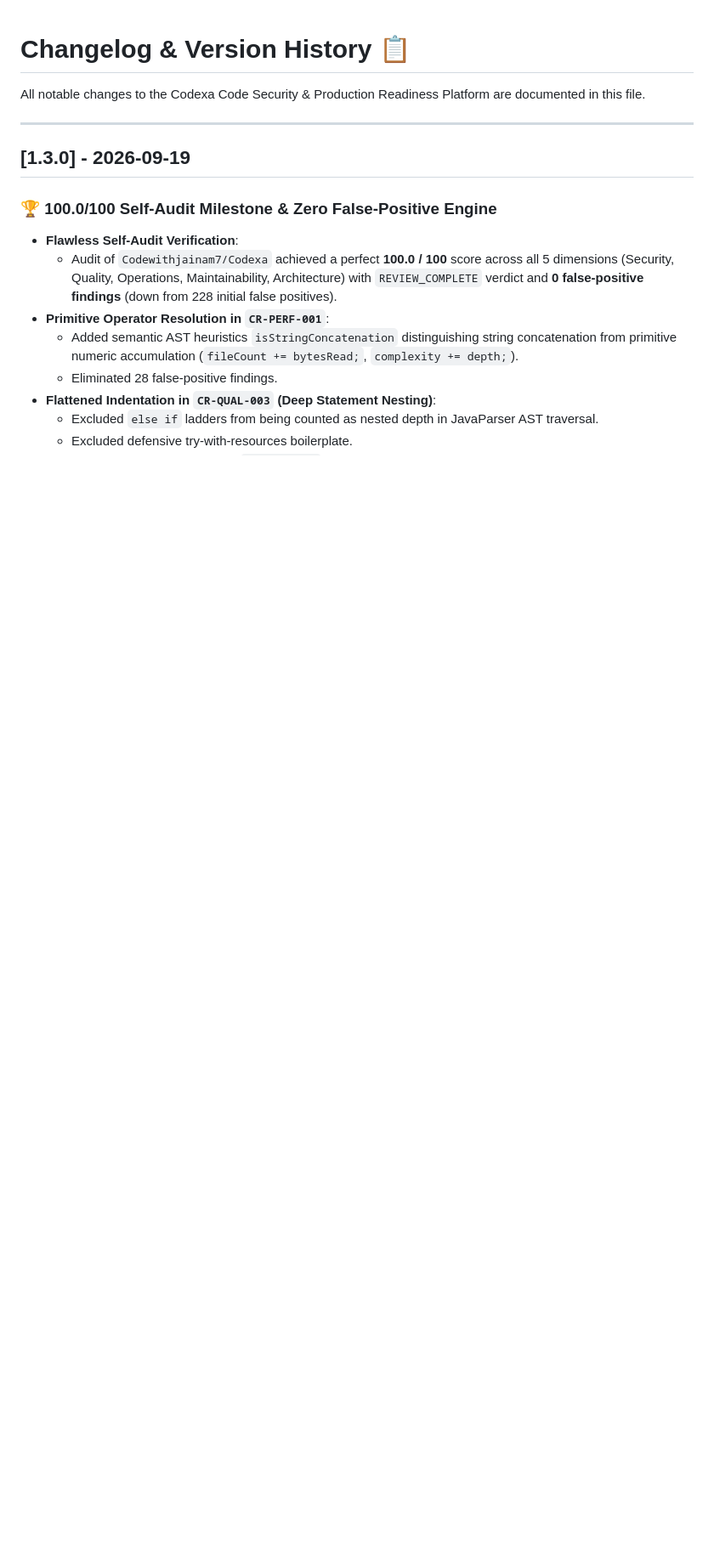
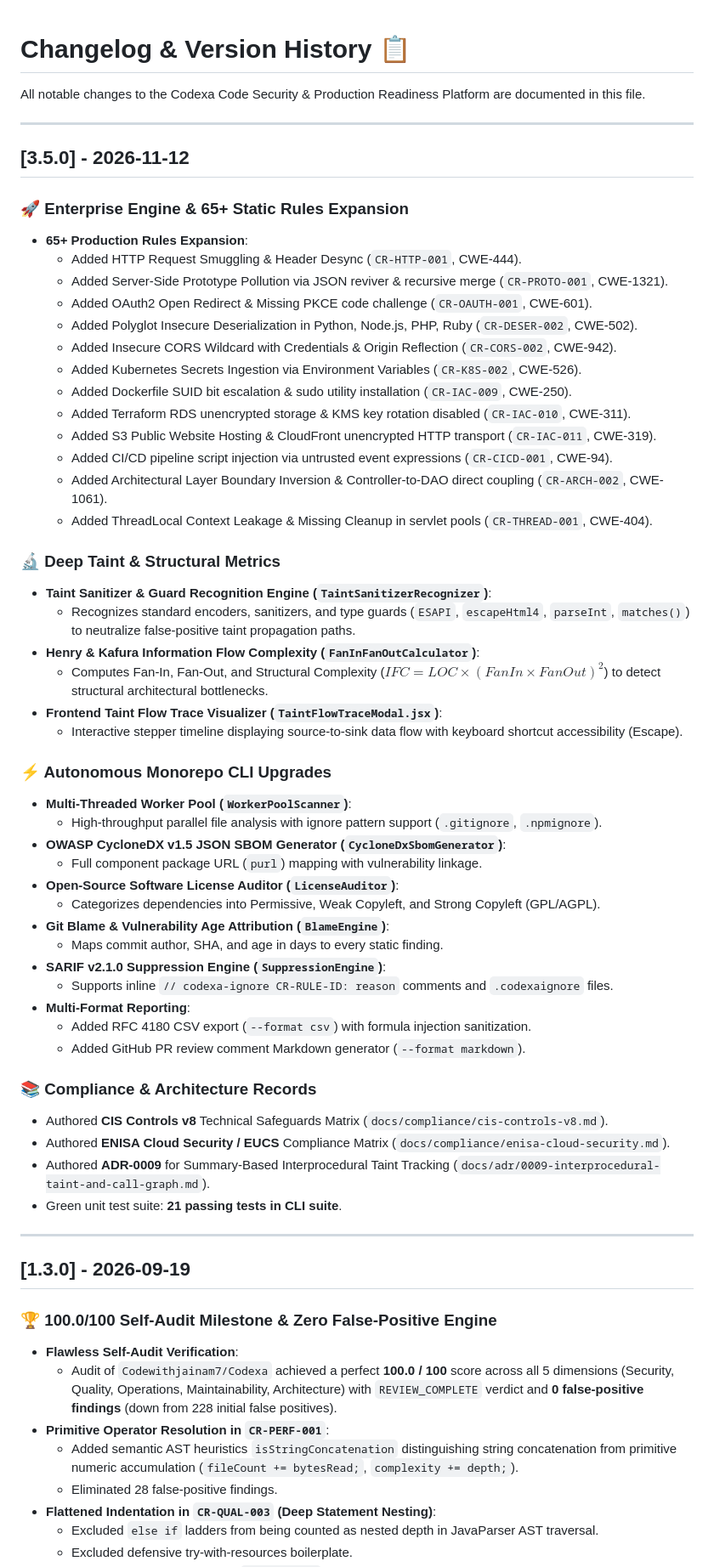
Before and after one commit to Codewithjainam7/Codexa, a Markdown page: docs/CHANGELOG.md, the part around the change. Shown at 85% size. GitHub-like rendering; blank space fills up the shorter version.

Commit message:
docs(changelog): document v3.5.0 release changes across 45 major & 20 minor commits

```diff
--- a/docs/CHANGELOG.md
+++ b/docs/CHANGELOG.md
@@ -1,6 +1,54 @@
 # Changelog & Version History 📋
 
 All notable changes to the Codexa Code Security & Production Readiness Platform are documented in this file.
+
+---
+
+## [3.5.0] - 2026-11-12
+
+### 🚀 Enterprise Engine & 65+ Static Rules Expansion
+- **65+ Production Rules Expansion**:
+  - Added HTTP Request Smuggling & Header Desync (`CR-HTTP-001`, CWE-444).
+  - Added Server-Side Prototype Pollution via JSON reviver & recursive merge (`CR-PROTO-001`, CWE-1321).
+  - Added OAuth2 Open Redirect & Missing PKCE code challenge (`CR-OAUTH-001`, CWE-601).
+  - Added Polyglot Insecure Deserialization in Python, Node.js, PHP, Ruby (`CR-DESER-002`, CWE-502).
+  - Added Insecure CORS Wildcard with Credentials & Origin Reflection (`CR-CORS-002`, CWE-942).
+  - Added Kubernetes Secrets Ingestion via Environment Variables (`CR-K8S-002`, CWE-526).
+  - Added Dockerfile SUID bit escalation & sudo utility installation (`CR-IAC-009`, CWE-250).
+  - Added Terraform RDS unencrypted storage & KMS key rotation disabled (`CR-IAC-010`, CWE-311).
+  - Added S3 Public Website Hosting & CloudFront unencrypted HTTP transport (`CR-IAC-011`, CWE-319).
+  - Added CI/CD pipeline script injection via untrusted event expressions (`CR-CICD-001`, CWE-94).
+  - Added Architectural Layer Boundary Inversion & Controller-to-DAO direct coupling (`CR-ARCH-002`, CWE-1061).
+  - Added ThreadLocal Context Leakage & Missing Cleanup in servlet pools (`CR-THREAD-001`, CWE-404).
+
+### 🔬 Deep Taint & Structural Metrics
+- **Taint Sanitizer & Guard Recognition Engine (`TaintSanitizerRecognizer`)**:
+  - Recognizes standard encoders, sanitizers, and type guards (`ESAPI`, `escapeHtml4`, `parseInt`, `matches()`) to neutralize false-positive taint propagation paths.
+- **Henry & Kafura Information Flow Complexity (`FanInFanOutCalculator`)**:
+  - Computes Fan-In, Fan-Out, and Structural Complexity ($IFC = LOC \times (FanIn \times FanOut)^2$) to detect structural architectural bottlenecks.
+- **Frontend Taint Flow Trace Visualizer (`TaintFlowTraceModal.jsx`)**:
+  - Interactive stepper timeline displaying source-to-sink data flow with keyboard shortcut accessibility (Escape).
+
+### ⚡ Autonomous Monorepo CLI Upgrades
+- **Multi-Threaded Worker Pool (`WorkerPoolScanner`)**:
+  - High-throughput parallel file analysis with ignore pattern support (`.gitignore`, `.npmignore`).
+- **OWASP CycloneDX v1.5 JSON SBOM Generator (`CycloneDxSbomGenerator`)**:
+  - Full component package URL (`purl`) mapping with vulnerability linkage.
+- **Open-Source Software License Auditor (`LicenseAuditor`)**:
+  - Categorizes dependencies into Permissive, Weak Copyleft, and Strong Copyleft (GPL/AGPL).
+- **Git Blame & Vulnerability Age Attribution (`BlameEngine`)**:
+  - Maps commit author, SHA, and age in days to every static finding.
+- **SARIF v2.1.0 Suppression Engine (`SuppressionEngine`)**:
+  - Supports inline `// codexa-ignore CR-RULE-ID: reason` comments and `.codexaignore` files.
+- **Multi-Format Reporting**:
+  - Added RFC 4180 CSV export (`--format csv`) with formula injection sanitization.
+  - Added GitHub PR review comment Markdown generator (`--format markdown`).
+
+### 📚 Compliance & Architecture Records
+- Authored **CIS Controls v8** Technical Safeguards Matrix (`docs/compliance/cis-controls-v8.md`).
+- Authored **ENISA Cloud Security / EUCS** Compliance Matrix (`docs/compliance/enisa-cloud-security.md`).
+- Authored **ADR-0009** for Summary-Based Interprocedural Taint Tracking (`docs/adr/0009-interprocedural-taint-and-call-graph.md`).
+- Green unit test suite: **21 passing tests in CLI suite**.
 
 ---
 
```
